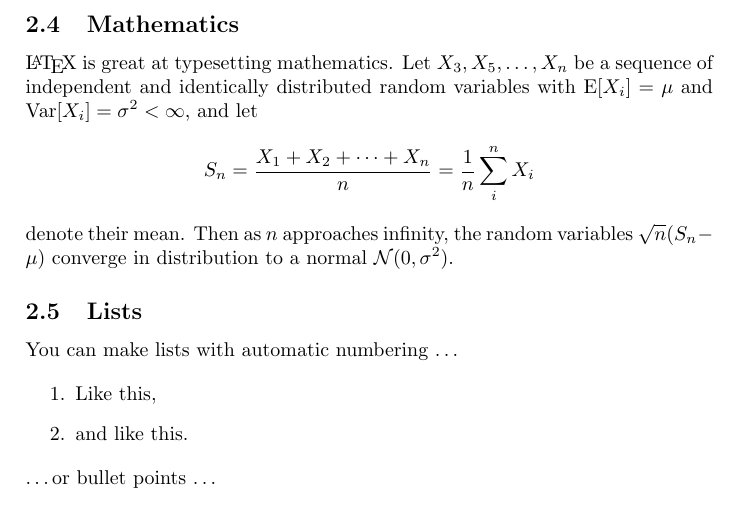
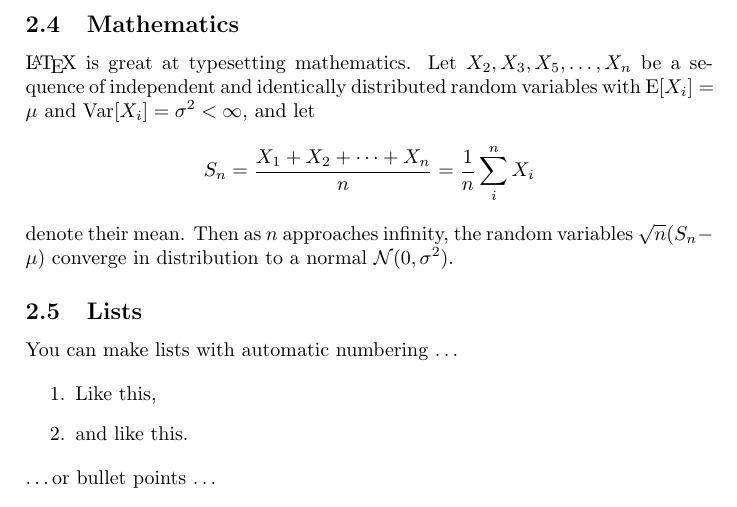
Before and after one commit to cben/sandbox, a LaTeX paper (test.tex): part of page 2 of 2, cut so that both start at the same text. Compiled offline with pdfLaTeX.

Commit message:
Updated test.tex through Banyan.

```diff
--- a/test.tex
+++ b/test.tex
@@ -49,7 +49,7 @@ Gadgets & 13
 
 \subsection{Mathematics}
 
-\LaTeX{} is great at typesetting mathematics. Let $X_3, X_5, \ldots, X_n$ be a sequence of independent and identically distributed random variables with $\text{E}[X_i] = \mu$ and $\text{Var}[X_i] = \sigma^2 < \infty$, and let
+\LaTeX{} is great at typesetting mathematics. Let $X_2, X_3, X_5, \ldots, X_n$ be a sequence of independent and identically distributed random variables with $\text{E}[X_i] = \mu$ and $\text{Var}[X_i] = \sigma^2 < \infty$, and let
 $$S_n = \frac{X_1 + X_2 + \cdots + X_n}{n}
       = \frac{1}{n}\sum_{i}^{n} X_i$$
 denote their mean. Then as $n$ approaches infinity, the random variables $\sqrt{n}(S_n - \mu)$ converge in distribution to a normal $\mathcal{N}(0, \sigma^2)$.
```
